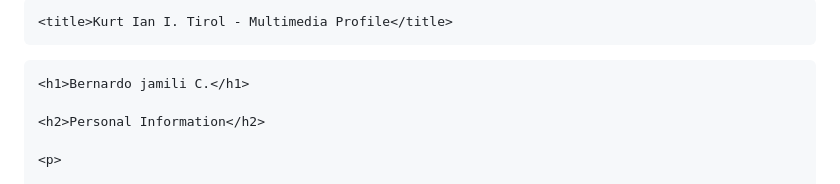
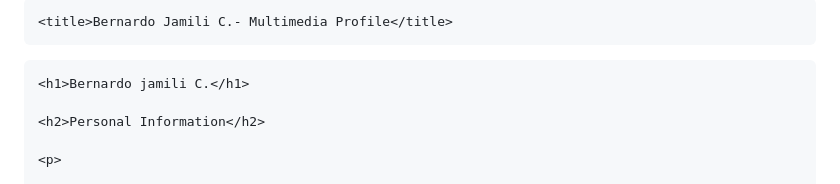
Before and after one commit to bernardjamili54-lang/my-personal-profile-webpage, a Markdown page: README.md, the part around the change. Drawn GitHub-style.

```diff
--- a/README.md
+++ b/README.md
@@ -4,7 +4,7 @@
 
 <head>
 
-    <title>Kurt Ian I. Tirol - Multimedia Profile</title>
+    <title>Bernardo Jamili C.- Multimedia Profile</title>
 
 </head>
 
```
